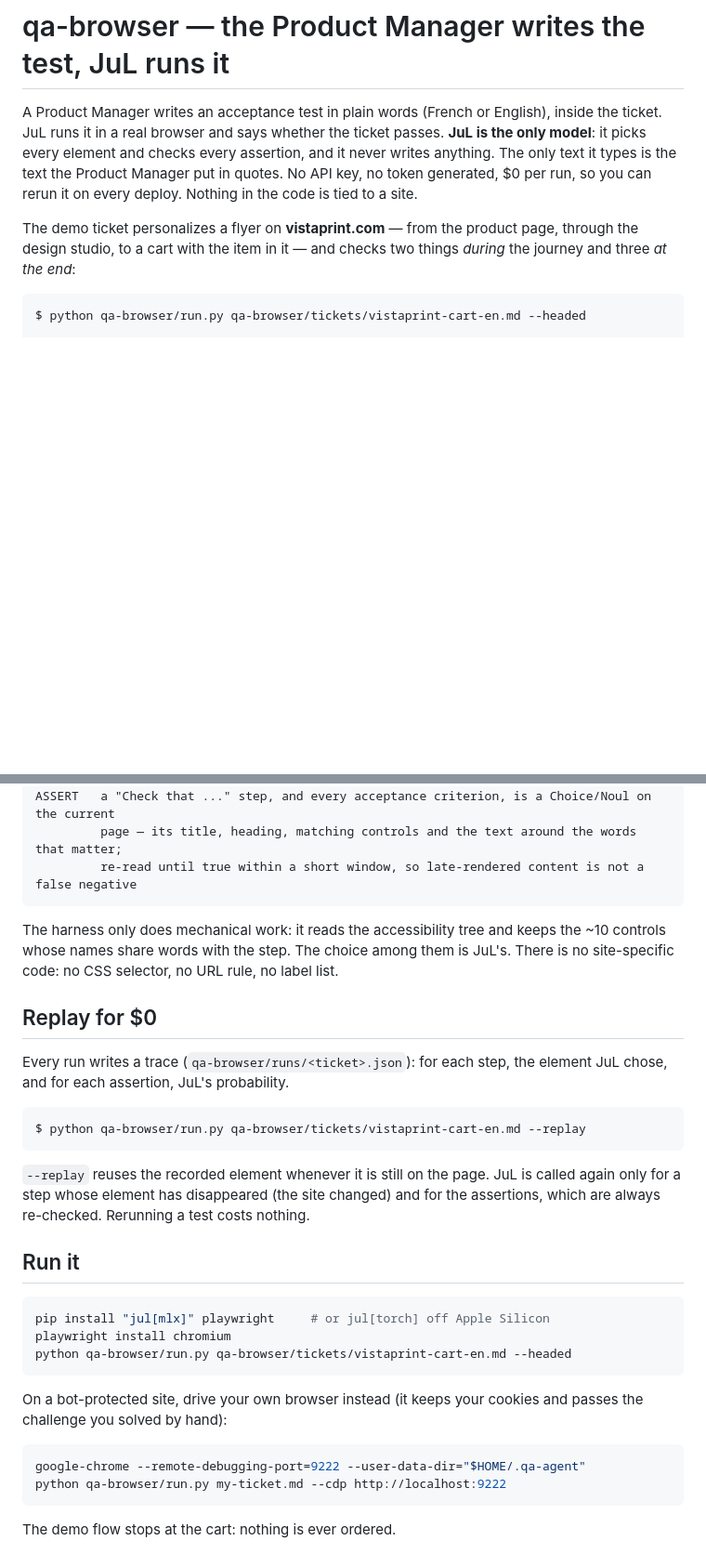
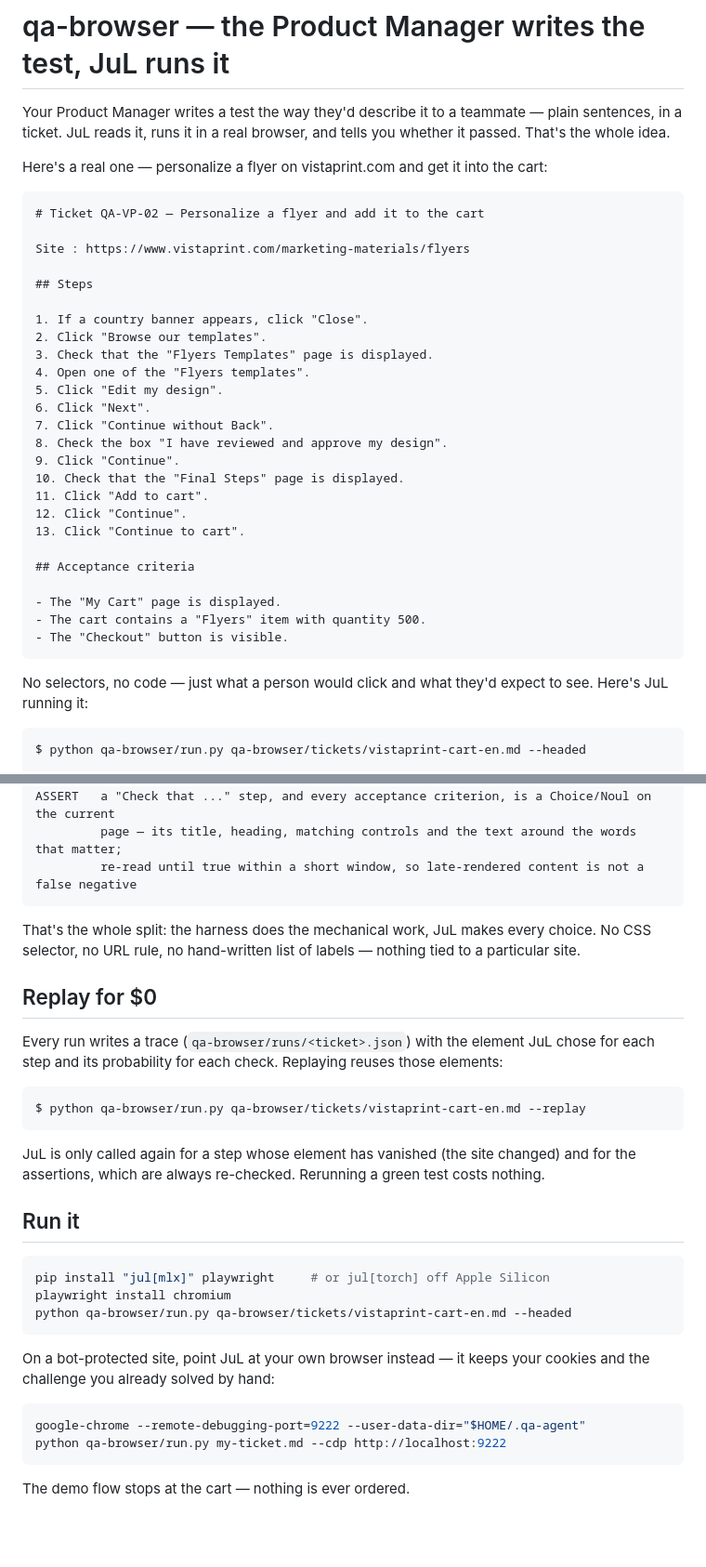
Before and after one commit to guyon-it-consulting/jul-showcases, a Markdown page: qa-browser/README.md, 2 parts joined by grey strips. Shown at 93% size. Rendered like a GitHub page; blank space fills up the shorter version.

````diff
--- a/qa-browser/README.md
+++ b/qa-browser/README.md
@@ -1,14 +1,41 @@
 # qa-browser — the Product Manager writes the test, JuL runs it
 
-A Product Manager writes an acceptance test in plain words (French or English), inside the ticket.
-JuL runs it in a real browser and says whether the ticket passes. **JuL is the only model**: it
-picks every element and checks every assertion, and it never writes anything. The only text it
-types is the text the Product Manager put in quotes. No API key, no token generated, $0 per run, so you can
-rerun it on every deploy. Nothing in the code is tied to a site.
+Your Product Manager writes a test the way they'd describe it to a teammate — plain sentences, in a
+ticket. JuL reads it, runs it in a real browser, and tells you whether it passed. That's the whole
+idea.
 
-The demo ticket personalizes a flyer on **vistaprint.com** — from the product page, through the
-design studio, to a cart with the item in it — and checks two things *during* the journey and
-three *at the end*:
+Here's a real one — personalize a flyer on vistaprint.com and get it into the cart:
+
+```markdown
+# Ticket QA-VP-02 — Personalize a flyer and add it to the cart
+
+Site : https://www.vistaprint.com/marketing-materials/flyers
+
+## Steps
+
+1. If a country banner appears, click "Close".
+2. Click "Browse our templates".
+3. Check that the "Flyers Templates" page is displayed.
+4. Open one of the "Flyers templates".
+5. Click "Edit my design".
+6. Click "Next".
+7. Click "Continue without Back".
+8. Check the box "I have reviewed and approve my design".
+9. Click "Continue".
+10. Check that the "Final Steps" page is displayed.
+11. Click "Add to cart".
+12. Click "Continue".
+13. Click "Continue to cart".
+
+## Acceptance criteria
+
+- The "My Cart" page is displayed.
+- The cart contains a "Flyers" item with quantity 500.
+- The "Checkout" button is visible.
+```
+
+No selectors, no code — just what a person would click and what they'd expect to see. Here's JuL
+running it:
 
 ```console
 $ python qa-browser/run.py qa-browser/tickets/vistaprint-cart-en.md --headed
@@ -126,22 +129,20 @@ ASSERT   a "Check that ..." step, and every acceptance criterion, is a Choice/No
          re-read until true within a short window, so late-rendered content is not a false negative
 ```
 
-The harness only does mechanical work: it reads the accessibility tree and keeps the ~10 controls
-whose names share words with the step. The choice among them is JuL's. There is no site-specific
-code: no CSS selector, no URL rule, no label list.
+That's the whole split: the harness does the mechanical work, JuL makes every choice. No CSS
+selector, no URL rule, no hand-written list of labels — nothing tied to a particular site.
 
 ## Replay for $0
 
-Every run writes a trace (`qa-browser/runs/<ticket>.json`): for each step, the element JuL chose,
-and for each assertion, JuL's probability.
+Every run writes a trace (`qa-browser/runs/<ticket>.json`) with the element JuL chose for each step
+and its probability for each check. Replaying reuses those elements:
 
 ```console
 $ python qa-browser/run.py qa-browser/tickets/vistaprint-cart-en.md --replay
 ```
 
-`--replay` reuses the recorded element whenever it is still on the page. JuL is called again only
-for a step whose element has disappeared (the site changed) and for the assertions, which are
-always re-checked. Rerunning a test costs nothing.
+JuL is only called again for a step whose element has vanished (the site changed) and for the
+assertions, which are always re-checked. Rerunning a green test costs nothing.
 
 ## Run it
 
@@ -151,12 +152,12 @@ playwright install chromium
 python qa-browser/run.py qa-browser/tickets/vistaprint-cart-en.md --headed
 ```
 
-On a bot-protected site, drive your own browser instead (it keeps your cookies and passes the
-challenge you solved by hand):
+On a bot-protected site, point JuL at your own browser instead — it keeps your cookies and the
+challenge you already solved by hand:
 
 ```bash
 google-chrome --remote-debugging-port=9222 --user-data-dir="$HOME/.qa-agent"
 python qa-browser/run.py my-ticket.md --cdp http://localhost:9222
 ```
 
-The demo flow stops at the cart: nothing is ever ordered.
+The demo flow stops at the cart — nothing is ever ordered.
````
Also changed, not shown: other parts of qa-browser/README.md (+32 -56 lines).
